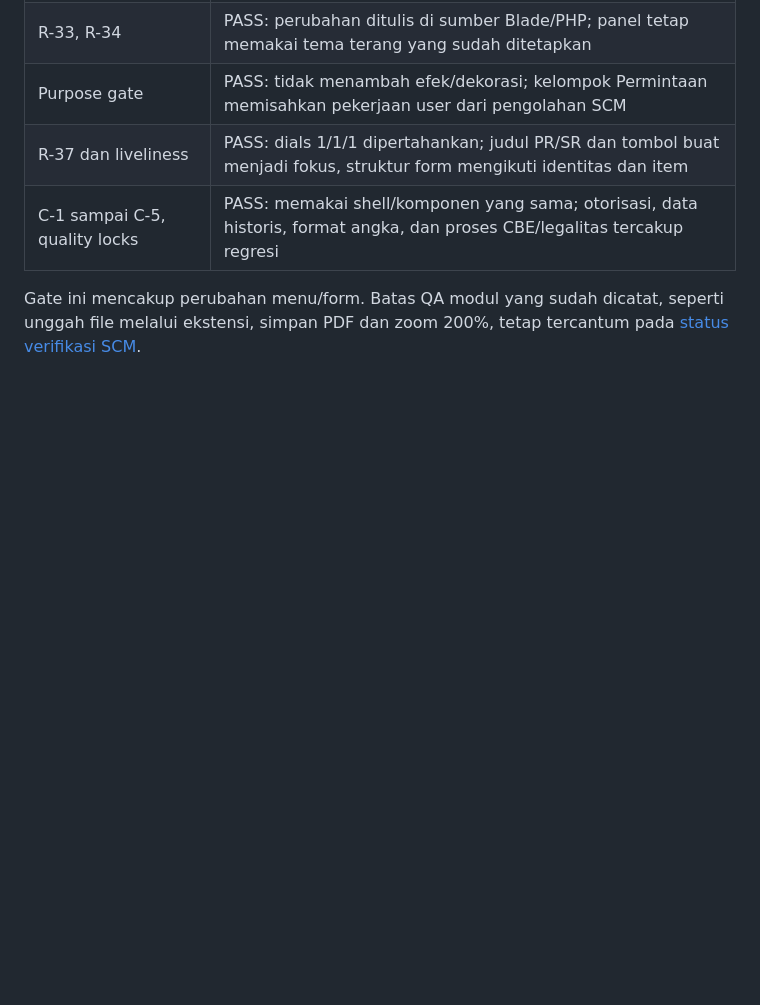
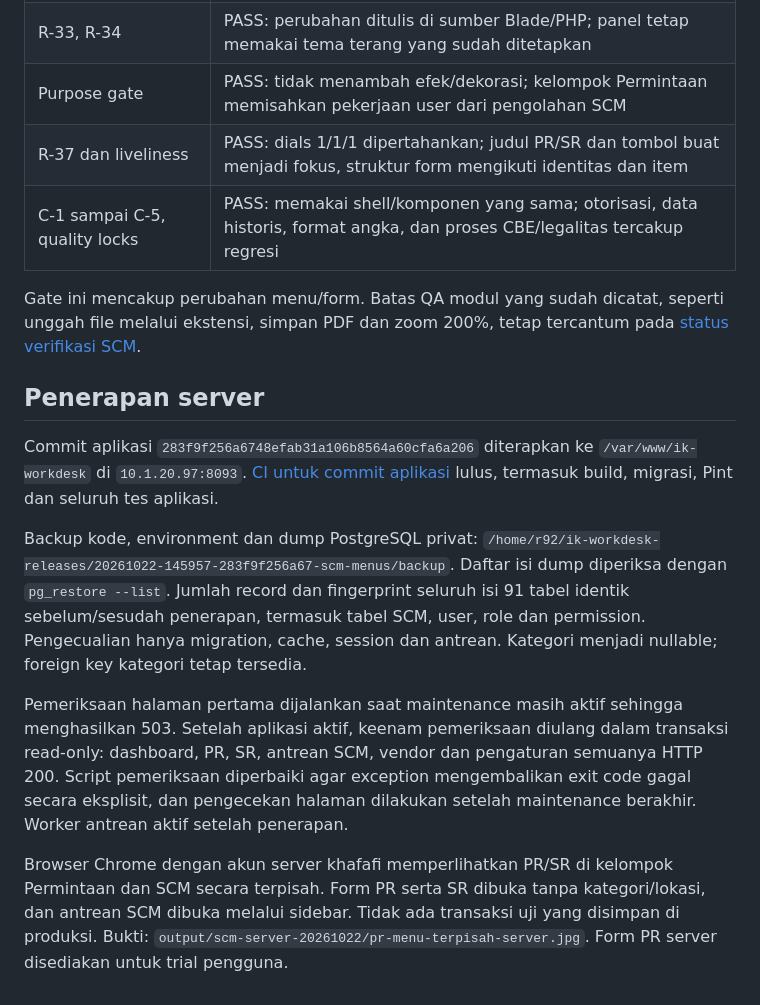
Before and after one commit to khafafi92/ik-workdesk, a Markdown page: docs/SCM-MENU-PR-SR.md, the part around the change. GitHub-like rendering; blank space fills up the shorter version.

Commit message:
Record PR SR menu deployment verification

```diff
--- a/docs/SCM-MENU-PR-SR.md
+++ b/docs/SCM-MENU-PR-SR.md
@@ -43,3 +43,13 @@ Arah tetap mengikuti IK WorkDesk: ENERGY 1 / RHYTHM 1 / MOTION 1. Tidak ada peru
 | C-1 sampai C-5, quality locks | PASS: memakai shell/komponen yang sama; otorisasi, data historis, format angka, dan proses CBE/legalitas tercakup regresi |
 
 Gate ini mencakup perubahan menu/form. Batas QA modul yang sudah dicatat, seperti unggah file melalui ekstensi, simpan PDF dan zoom 200%, tetap tercantum pada [status verifikasi SCM](SCM-VERIFIKASI.md).
+
+## Penerapan server
+
+Commit aplikasi `283f9f256a6748efab31a106b8564a60cfa6a206` diterapkan ke `/var/www/ik-workdesk` di `10.1.20.97:8093`. [CI untuk commit aplikasi](https://github.com/khafafi92/ik-workdesk/actions/runs/39744104449) lulus, termasuk build, migrasi, Pint dan seluruh tes aplikasi.
+
+Backup kode, environment dan dump PostgreSQL privat: `/home/r92/ik-workdesk-releases/20261022-145957-283f9f256a67-scm-menus/backup`. Daftar isi dump diperiksa dengan `pg_restore --list`. Jumlah record dan fingerprint seluruh isi 91 tabel identik sebelum/sesudah penerapan, termasuk tabel SCM, user, role dan permission. Pengecualian hanya migration, cache, session dan antrean. Kategori menjadi nullable; foreign key kategori tetap tersedia.
+
+Pemeriksaan halaman pertama dijalankan saat maintenance masih aktif sehingga menghasilkan 503. Setelah aplikasi aktif, keenam pemeriksaan diulang dalam transaksi read-only: dashboard, PR, SR, antrean SCM, vendor dan pengaturan semuanya HTTP 200. Script pemeriksaan diperbaiki agar exception mengembalikan exit code gagal secara eksplisit, dan pengecekan halaman dilakukan setelah maintenance berakhir. Worker antrean aktif setelah penerapan.
+
+Browser Chrome dengan akun server khafafi memperlihatkan PR/SR di kelompok Permintaan dan SCM secara terpisah. Form PR serta SR dibuka tanpa kategori/lokasi, dan antrean SCM dibuka melalui sidebar. Tidak ada transaksi uji yang disimpan di produksi. Bukti: `output/scm-server-20261022/pr-menu-terpisah-server.jpg`. Form PR server disediakan untuk trial pengguna.
```
Also changed, not shown: docs/SCM-PENERAPAN-2026-10-22.md (+4 -0 lines).
